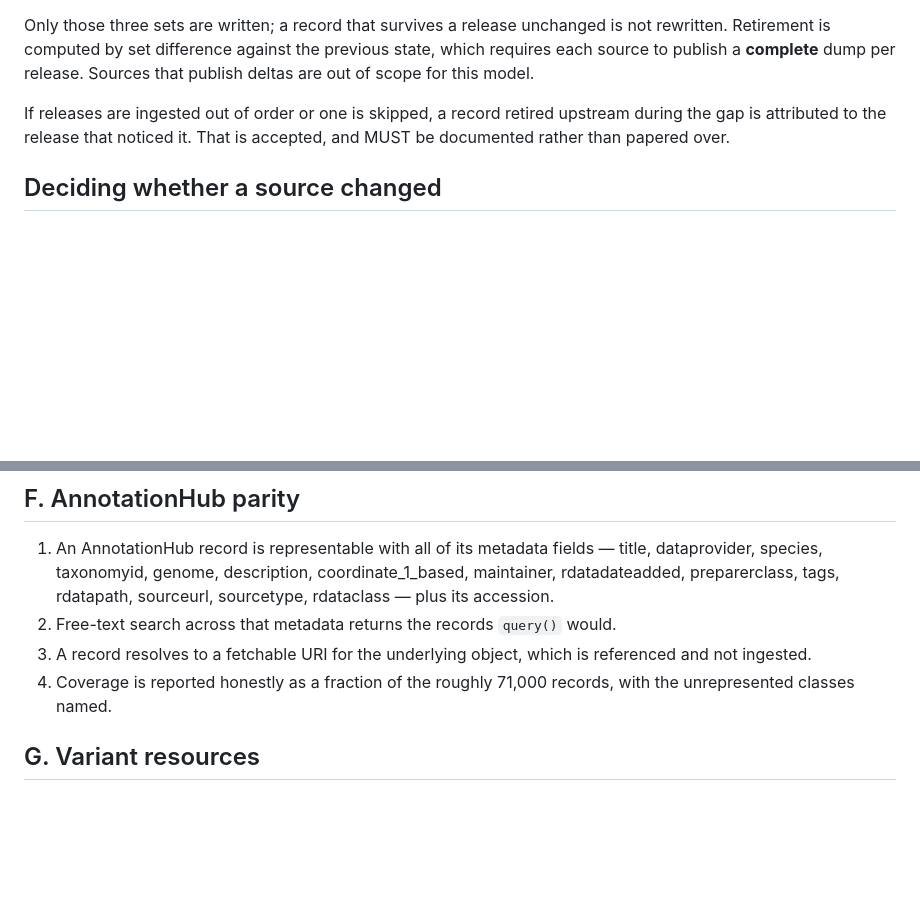
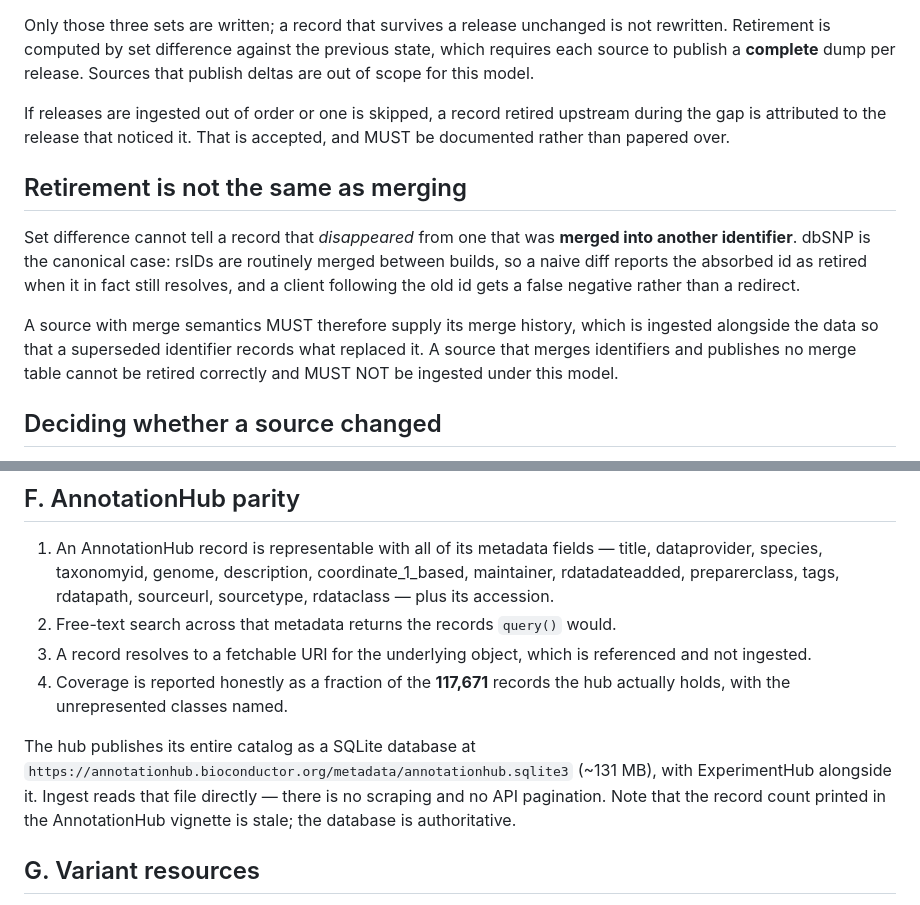
Before and after one commit to seandavi/bioc-on-ice, a Markdown page: SPEC.md, 2 parts joined by grey strips. Drawn GitHub-style; blank space fills up the shorter version.

Commit message:
SPEC: correct AnnotationHub scale, add merge-vs-retirement rule
AnnotationHub holds 117,671 records, not the ~71,000 its vignette prints,
and publishes the whole catalog as a SQLite file — so hub parity is a direct
read rather than scraping.

Adds the distinction between a record being retired and its identifier being
merged into another. Set difference cannot tell these apart, so a source with
merge semantics must supply its merge history or it cannot be ingested under
this versioning model. dbSNP is the canonical case.

Co-Authored-By: Claude Fable 5 <noreply@anthropic.com>

```diff
--- a/SPEC.md
+++ b/SPEC.md
@@ -779,6 +779,19 @@ If releases are ingested out of order or one is skipped, a record retired
 upstream during the gap is attributed to the release that noticed it. That is
 accepted, and MUST be documented rather than papered over.
 
+## Retirement is not the same as merging
+
+Set difference cannot tell a record that *disappeared* from one that was
+**merged into another identifier**. dbSNP is the canonical case: rsIDs are
+routinely merged between builds, so a naive diff reports the absorbed id as
+retired when it in fact still resolves, and a client following the old id gets
+a false negative rather than a redirect.
+
+A source with merge semantics MUST therefore supply its merge history, which
+is ingested alongside the data so that a superseded identifier records what
+replaced it. A source that merges identifiers and publishes no merge table
+cannot be retired correctly and MUST NOT be ingested under this model.
+
 ## Deciding whether a source changed
 
 For unversioned sources, no HTTP-layer signal answers this. NCBI serves no
@@ -1009,8 +1022,14 @@ that any difference is ours rather than the source's.
 2. Free-text search across that metadata returns the records `query()` would.
 3. A record resolves to a fetchable URI for the underlying object, which is
    referenced and not ingested.
-4. Coverage is reported honestly as a fraction of the roughly 71,000 records,
-   with the unrepresented classes named.
+4. Coverage is reported honestly as a fraction of the **117,671** records the
+   hub actually holds, with the unrepresented classes named.
+
+The hub publishes its entire catalog as a SQLite database at
+`https://annotationhub.bioconductor.org/metadata/annotationhub.sqlite3`
+(~131 MB), with ExperimentHub alongside it. Ingest reads that file directly —
+there is no scraping and no API pagination. Note that the record count printed
+in the AnnotationHub vignette is stale; the database is authoritative.
 
 ## G. Variant resources
 
```
